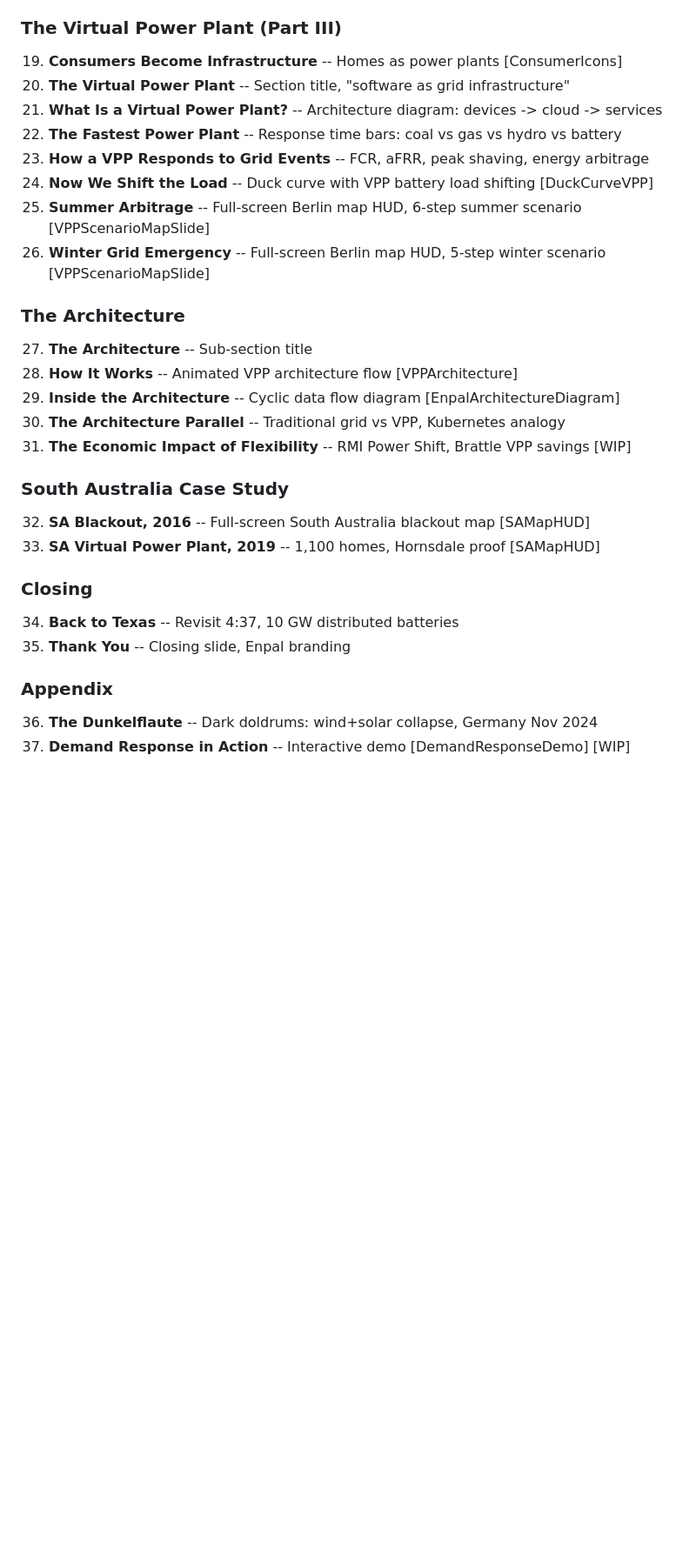
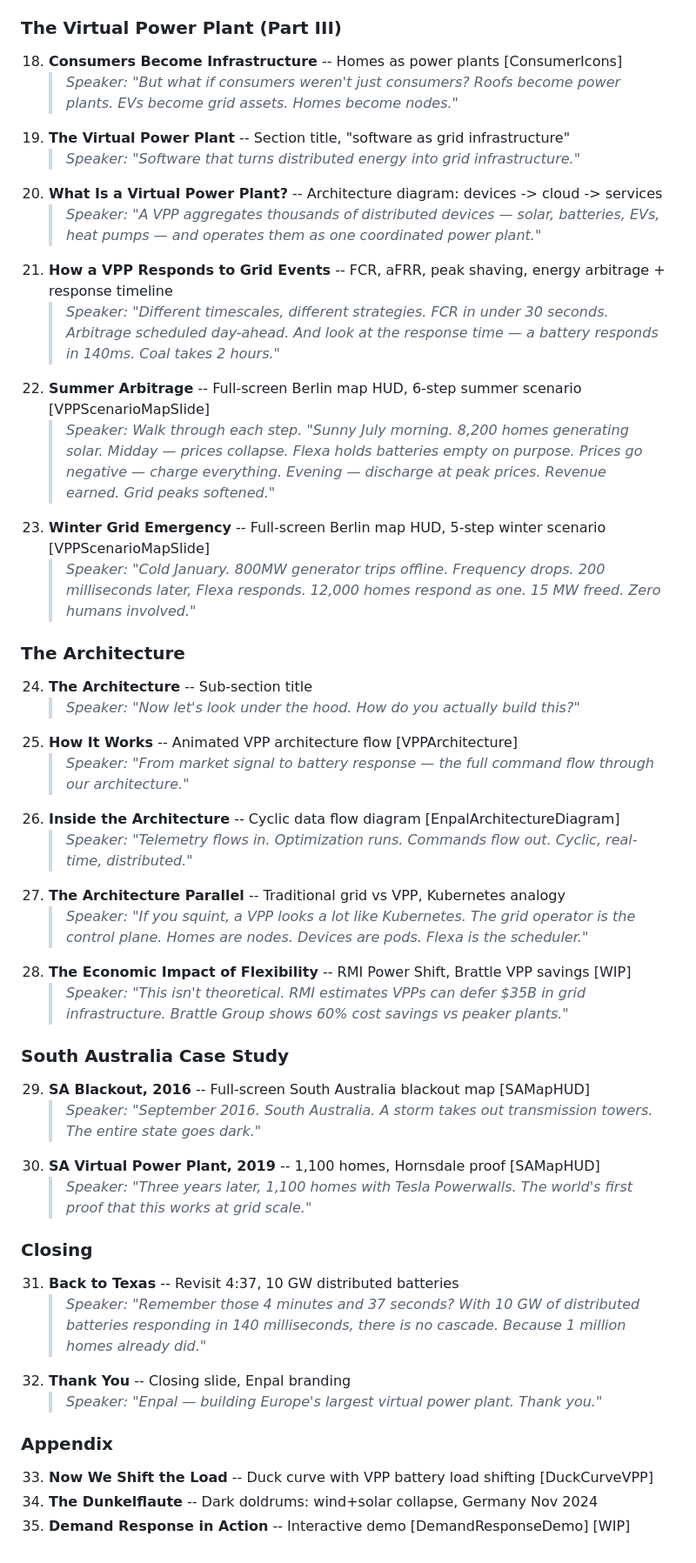
Before and after one commit to lerenzo-enpal/kubecon-2026-vpp, a Markdown page: docs/slide-order.md, the part around one of its changes. Shown at 87% size. Rendered like a GitHub page; blank space fills up the shorter version.

Commit message:
Update slide order and add speaker notes
- Renumber slides to match actual deck (32 main + 3 appendix)
- Add speaker notes for every slide with delivery guidance
- Reflect recent changes: merged slide 17/18, removed Fastest Power
  Plant, moved Now We Shift the Load to appendix

Co-Authored-By: Claude Opus 4.6 <noreply@anthropic.com>

```diff
--- a/docs/slide-order.md
+++ b/docs/slide-order.md
@@ -26,29 +42,43 @@
 
 ### The Virtual Power Plant (Part III)
-19. **Consumers Become Infrastructure** -- Homes as power plants [ConsumerIcons]
-20. **The Virtual Power Plant** -- Section title, "software as grid infrastructure"
-21. **What Is a Virtual Power Plant?** -- Architecture diagram: devices -> cloud -> services
-22. **The Fastest Power Plant** -- Response time bars: coal vs gas vs hydro vs battery
-23. **How a VPP Responds to Grid Events** -- FCR, aFRR, peak shaving, energy arbitrage
-24. **Now We Shift the Load** -- Duck curve with VPP battery load shifting [DuckCurveVPP]
-25. **Summer Arbitrage** -- Full-screen Berlin map HUD, 6-step summer scenario [VPPScenarioMapSlide]
-26. **Winter Grid Emergency** -- Full-screen Berlin map HUD, 5-step winter scenario [VPPScenarioMapSlide]
+18. **Consumers Become Infrastructure** -- Homes as power plants [ConsumerIcons]
+    > *Speaker: "But what if consumers weren't just consumers? Roofs become power plants. EVs become grid assets. Homes become nodes."*
+19. **The Virtual Power Plant** -- Section title, "software as grid infrastructure"
+    > *Speaker: "Software that turns distributed energy into grid infrastructure."*
+20. **What Is a Virtual Power Plant?** -- Architecture diagram: devices -> cloud -> services
+    > *Speaker: "A VPP aggregates thousands of distributed devices — solar, batteries, EVs, heat pumps — and operates them as one coordinated power plant."*
+21. **How a VPP Responds to Grid Events** -- FCR, aFRR, peak shaving, energy arbitrage + response timeline
+    > *Speaker: "Different timescales, different strategies. FCR in under 30 seconds. Arbitrage scheduled day-ahead. And look at the response time — a battery responds in 140ms. Coal takes 2 hours."*
+22. **Summer Arbitrage** -- Full-screen Berlin map HUD, 6-step summer scenario [VPPScenarioMapSlide]
+    > *Speaker: Walk through each step. "Sunny July morning. 8,200 homes generating solar. Midday — prices collapse. Flexa holds batteries empty on purpose. Prices go negative — charge everything. Evening — discharge at peak prices. Revenue earned. Grid peaks softened."*
+23. **Winter Grid Emergency** -- Full-screen Berlin map HUD, 5-step winter scenario [VPPScenarioMapSlide]
+    > *Speaker: "Cold January. 800MW generator trips offline. Frequency drops. 200 milliseconds later, Flexa responds. 12,000 homes respond as one. 15 MW freed. Zero humans involved."*
 
 ### The Architecture
-27. **The Architecture** -- Sub-section title
-28. **How It Works** -- Animated VPP architecture flow [VPPArchitecture]
-29. **Inside the Architecture** -- Cyclic data flow diagram [EnpalArchitectureDiagram]
-30. **The Architecture Parallel** -- Traditional grid vs VPP, Kubernetes analogy
-31. **The Economic Impact of Flexibility** -- RMI Power Shift, Brattle VPP savings [WIP]
+24. **The Architecture** -- Sub-section title
+    > *Speaker: "Now let's look under the hood. How do you actually build this?"*
+25. **How It Works** -- Animated VPP architecture flow [VPPArchitecture]
+    > *Speaker: "From market signal to battery response — the full command flow through our architecture."*
+26. **Inside the Architecture** -- Cyclic data flow diagram [EnpalArchitectureDiagram]
+    > *Speaker: "Telemetry flows in. Optimization runs. Commands flow out. Cyclic, real-time, distributed."*
+27. **The Architecture Parallel** -- Traditional grid vs VPP, Kubernetes analogy
+    > *Speaker: "If you squint, a VPP looks a lot like Kubernetes. The grid operator is the control plane. Homes are nodes. Devices are pods. Flexa is the scheduler."*
+28. **The Economic Impact of Flexibility** -- RMI Power Shift, Brattle VPP savings [WIP]
+    > *Speaker: "This isn't theoretical. RMI estimates VPPs can defer $35B in grid infrastructure. Brattle Group shows 60% cost savings vs peaker plants."*
 
 ### South Australia Case Study
-32. **SA Blackout, 2016** -- Full-screen South Australia blackout map [SAMapHUD]
-33. **SA Virtual Power Plant, 2019** -- 1,100 homes, Hornsdale proof [SAMapHUD]
+29. **SA Blackout, 2016** -- Full-screen South Australia blackout map [SAMapHUD]
+    > *Speaker: "September 2016. South Australia. A storm takes out transmission towers. The entire state goes dark."*
+30. **SA Virtual Power Plant, 2019** -- 1,100 homes, Hornsdale proof [SAMapHUD]
+    > *Speaker: "Three years later, 1,100 homes with Tesla Powerwalls. The world's first proof that this works at grid scale."*
 
 ### Closing
-34. **Back to Texas** -- Revisit 4:37, 10 GW distributed batteries
-35. **Thank You** -- Closing slide, Enpal branding
+31. **Back to Texas** -- Revisit 4:37, 10 GW distributed batteries
+    > *Speaker: "Remember those 4 minutes and 37 seconds? With 10 GW of distributed batteries responding in 140 milliseconds, there is no cascade. Because 1 million homes already did."*
+32. **Thank You** -- Closing slide, Enpal branding
+    > *Speaker: "Enpal — building Europe's largest virtual power plant. Thank you."*
 
 ### Appendix
-36. **The Dunkelflaute** -- Dark doldrums: wind+solar collapse, Germany Nov 2024
-37. **Demand Response in Action** -- Interactive demo [DemandResponseDemo] [WIP]
+33. **Now We Shift the Load** -- Duck curve with VPP battery load shifting [DuckCurveVPP]
+34. **The Dunkelflaute** -- Dark doldrums: wind+solar collapse, Germany Nov 2024
+35. **Demand Response in Action** -- Interactive demo [DemandResponseDemo] [WIP]
```
Also changed, not shown: other parts of docs/slide-order.md (+18 -2 lines).
